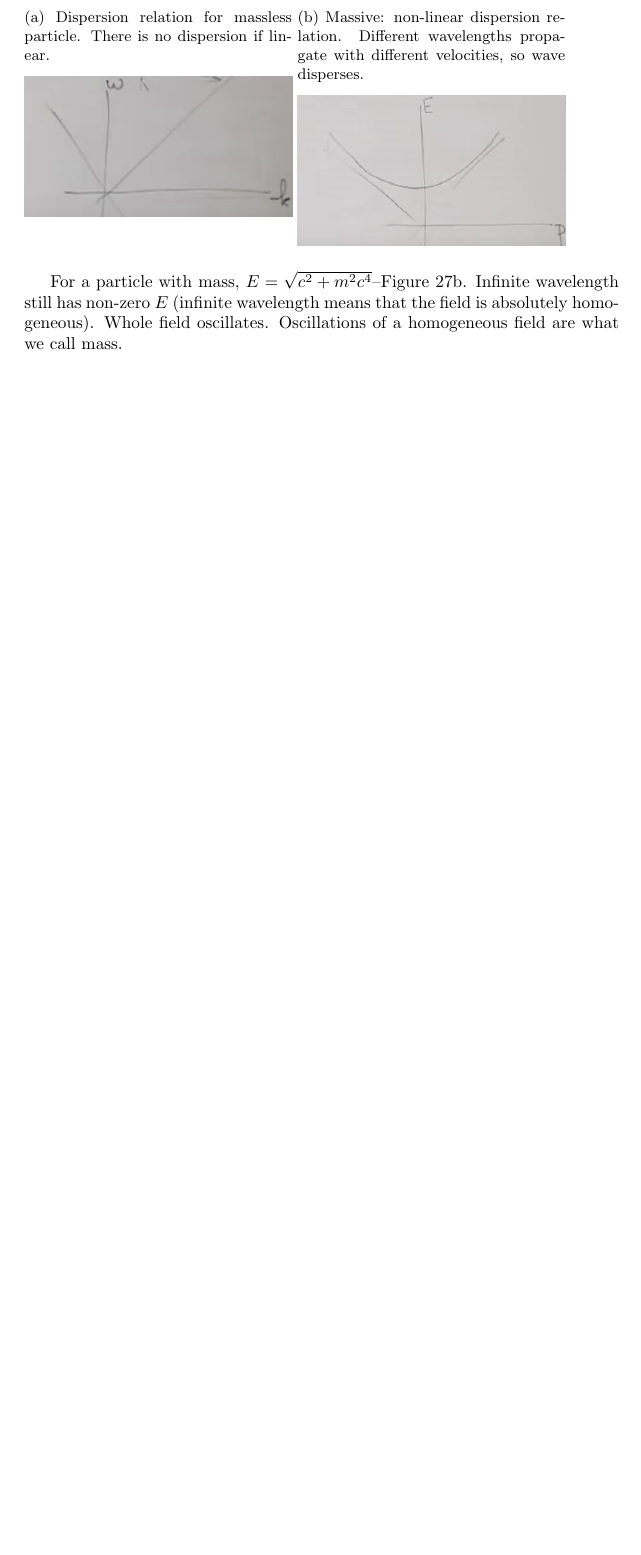
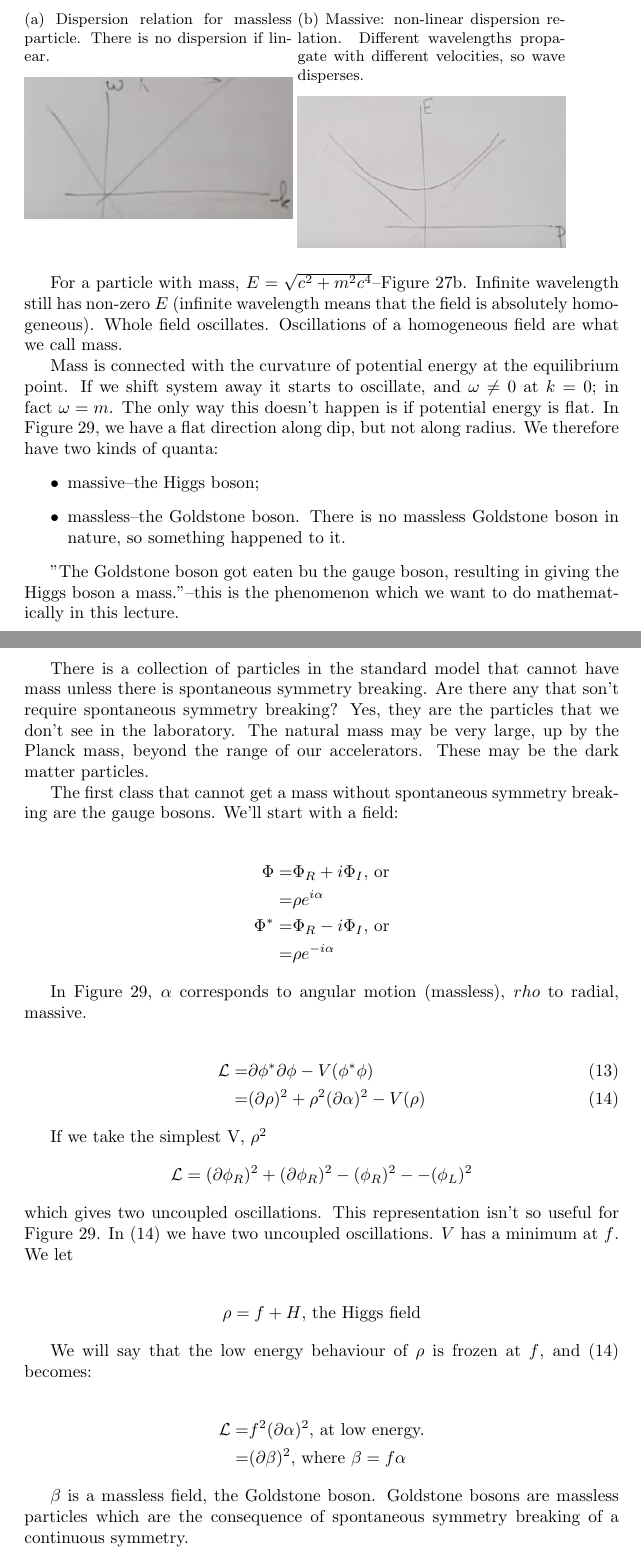
Before and after one commit to weka511/complexity, a LaTeX paper (tm/particles2.tex): part of page 41 of 49 before the commit and two parts of pages 41 and 42 of 51 after it, the two joined at a grey line, cut so that both start at the same text, the shorter picture padded with empty space. Compiled offline with pdfLaTeX.

Commit message:
Continuing Lecture 8

```diff
--- a/tm/particles2.tex
+++ b/tm/particles2.tex
@@ -1236,5 +1236,49 @@ Figure \ref{fig:2-8-massless} shows the relationship between the frequency and w
 
 For a particle with mass, $E=\sqrt{c^2 + m^2 c^4}$--Figure \ref{fig:2-8-massive}. Infinite wavelength still has non-zero $E$ (infinite wavelength means that the field is absolutely homogeneous). Whole field oscillates. Oscillations of a homogeneous field are what we call mass.
 
+Mass is connected with the curvature of potential energy at the equilibrium point. If we shift system away it starts to oscillate, and $\omega \ne 0$ at $k=0$; in fact $\omega = m$. The only way this doesn't happen is if potential energy is flat. In Figure \ref{fig:mexican-hat}, we have a flat direction along dip, but not along radius. We therefore have two kinds of quanta:
+\begin{itemize}
+	\item massive--the Higgs boson;
+	\item massless--the Goldstone boson. There is no massless Goldstone boson in nature, so something happened to it.
+\end{itemize}
+
+''The Goldstone boson got eaten bu the gauge boson, resulting in giving the Higgs boson a mass.''--this is the phenomenon which we want to do mathematically in this lecture.
+
+There is a collection of particles in the standard model that cannot have mass unless there is spontaneous symmetry breaking. Are there any that son't require spontaneous symmetry breaking? Yes, they are the particles that we don't see in the laboratory. The natural mass may be very large, up by the Planck mass, beyond the range of our accelerators. These may be the dark matter particles.
+
+The first class that cannot get a mass without spontaneous symmetry breaking are the gauge bosons. We'll start with a field:
+
+\begin{align*}
+	\Phi =& \Phi_R + i \Phi_I \text{, or}\\
+	=& \rho e^{i \alpha}\\
+	\Phi^* =& \Phi_R - i \Phi_I \text{, or}\\
+	=& \rho e^{-i \alpha}
+\end{align*}
+
+In Figure \ref{fig:mexican-hat}, $\alpha$ corresponds to angular motion (massless), $rho$  to radial, massive.
+
+\begin{align*}
+	\mathcal{L} =& \partial \phi^* \partial \phi - V(\phi^*\phi)  \numberthis \label{eq:mexican:LagrangeRI}\\
+	=& (\partial \rho)^2 + \rho^2 (\partial \alpha)^2 - V(\rho) \numberthis \label{eq:mexican:Lagrange}
+\end{align*}
+
+If we take the simplest V, $\rho^2$
+\begin{align*}
+	\mathcal{L} = (\partial \phi_R)^2 +  (\partial \phi_R)^2 -(\phi_R)^2 - -(\phi_L)^2
+\end{align*}
+which gives two uncoupled oscillations. This representation isn't so useful for Figure \ref{fig:mexican-hat}. In (\ref{eq:mexican:Lagrange}) we have two uncoupled oscillations. $V$ has a minimum at $f$. We let
+
+\begin{align*}
+	\rho = f + H \text{, the Higgs field}
+\end{align*}
+
+We will say that the low energy behaviour of $\rho$ is frozen at $f$, and (\ref{eq:mexican:Lagrange}) becomes:
+
+\begin{align*}
+	\mathcal{L} =& f^2(\partial \alpha)^2 \text{, at low energy.}\\
+	=& (\partial \beta)^2 \text{, where $\beta = f \alpha$}
+\end{align*}
+
+$\beta$ is a massless field, the Goldstone boson. Goldstone bosons are massless particles which are the consequence of spontaneous symmetry breaking of a continuous symmetry.
 
 \subsection{Local variation of gauge invariance - Goldstone bosons}
```
Also changed, not shown: tm/particles2.tex (40 more changed lines).
